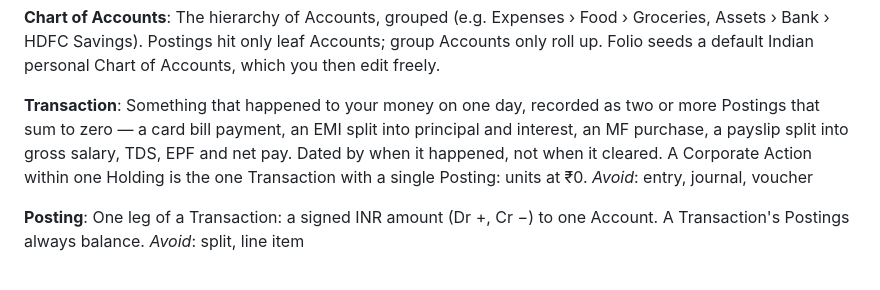
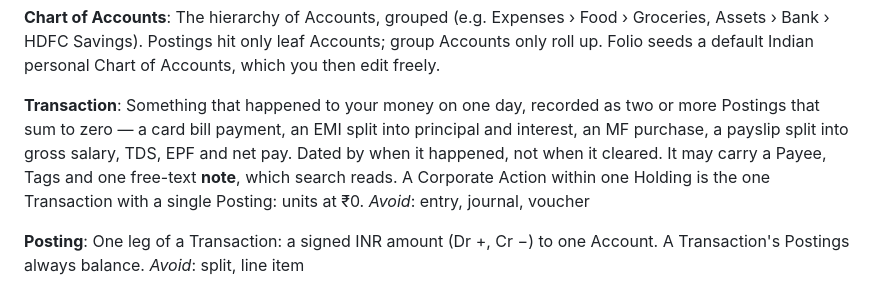
Before and after one commit to prabhuakshay/folio, a Markdown page: CONTEXT.md, the part around the change. Rendered like a GitHub page.

Commit message:
docs(context): give a transaction an optional note
The Activity and Accounts screens settled on variant P, where editing a
Transaction shows its Payee, Tags and a free-text note. The glossary
had no note, so a Transaction now carries at most one, and Activity
search reads it alongside the Payee, Accounts, Tags and amount.

Closes #47

```diff
--- a/CONTEXT.md
+++ b/CONTEXT.md
@@ -42,7 +42,7 @@ One of Asset, Liability, Equity, Income, Expense. Fixes which side of the balanc
 The hierarchy of Accounts, grouped (e.g. Expenses › Food › Groceries, Assets › Bank › HDFC Savings). Postings hit only leaf Accounts; group Accounts only roll up. Folio seeds a default Indian personal Chart of Accounts, which you then edit freely.
 
 **Transaction**:
-Something that happened to your money on one day, recorded as two or more Postings that sum to zero — a card bill payment, an EMI split into principal and interest, an MF purchase, a payslip split into gross salary, TDS, EPF and net pay. Dated by when it happened, not when it cleared. A Corporate Action within one Holding is the one Transaction with a single Posting: units at ₹0.
+Something that happened to your money on one day, recorded as two or more Postings that sum to zero — a card bill payment, an EMI split into principal and interest, an MF purchase, a payslip split into gross salary, TDS, EPF and net pay. Dated by when it happened, not when it cleared. It may carry a Payee, Tags and one free-text **note**, which search reads. A Corporate Action within one Holding is the one Transaction with a single Posting: units at ₹0.
 _Avoid_: entry, journal, voucher
 
 **Posting**:
```
